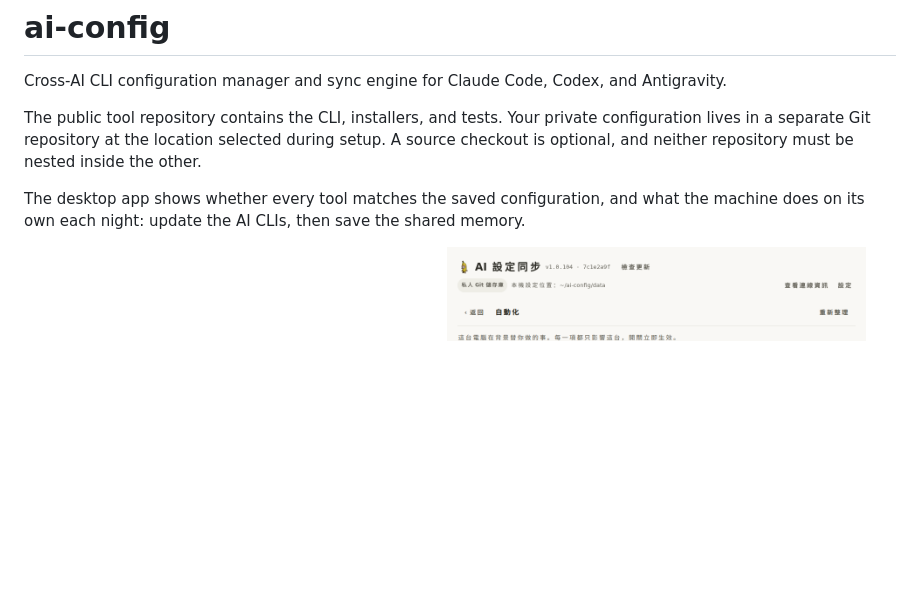
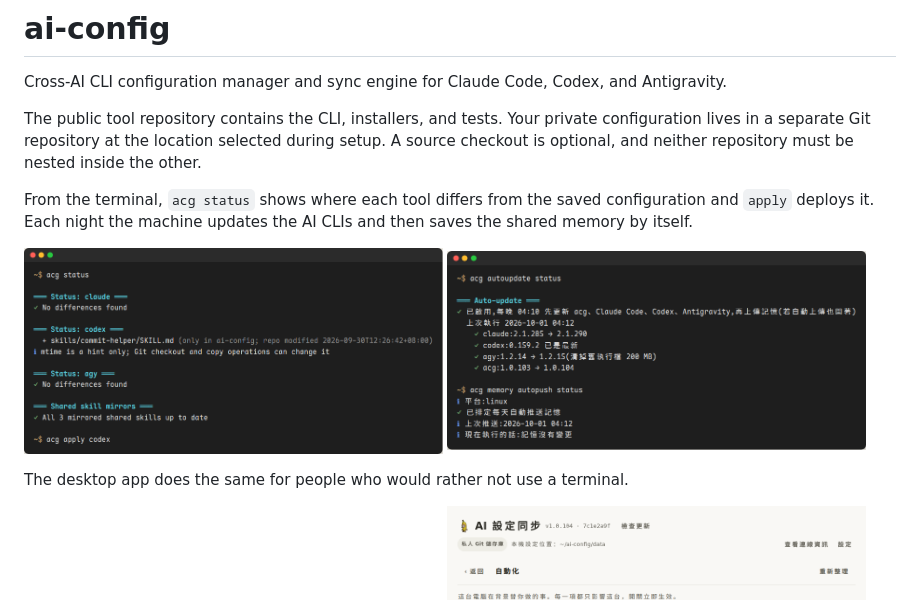
Before and after one commit to CSL426/ai-config, a Markdown page: README.md, the part around the change. GitHub-like rendering; pictures changed too: docs/screenshots/cli-nightly.png (added), docs/screenshots/cli-status.png (added); blank space fills up the shorter version.

```diff
--- a/README.md
+++ b/README.md
@@ -8,9 +8,16 @@ configuration lives in a separate Git repository at the location selected during
 setup. A source checkout is optional, and neither repository must be nested
 inside the other.
 
-The desktop app shows whether every tool matches the saved configuration, and
-what the machine does on its own each night: update the AI CLIs, then save the
-shared memory.
+From the terminal, `acg status` shows where each tool differs from the saved
+configuration and `apply` deploys it. Each night the machine updates the AI CLIs
+and then saves the shared memory by itself.
+
+<p>
+  <img src="docs/screenshots/cli-status.png" alt="acg status: each tool compared with the saved configuration" width="48%">
+  <img src="docs/screenshots/cli-nightly.png" alt="The nightly run: tools updated, then memory pushed" width="48%">
+</p>
+
+The desktop app does the same for people who would rather not use a terminal.
 
 <p>
   <img src="docs/screenshots/home.png" alt="Home: each tool compared with the saved configuration" width="48%">
```
Also changed, not shown: 1 other file.
